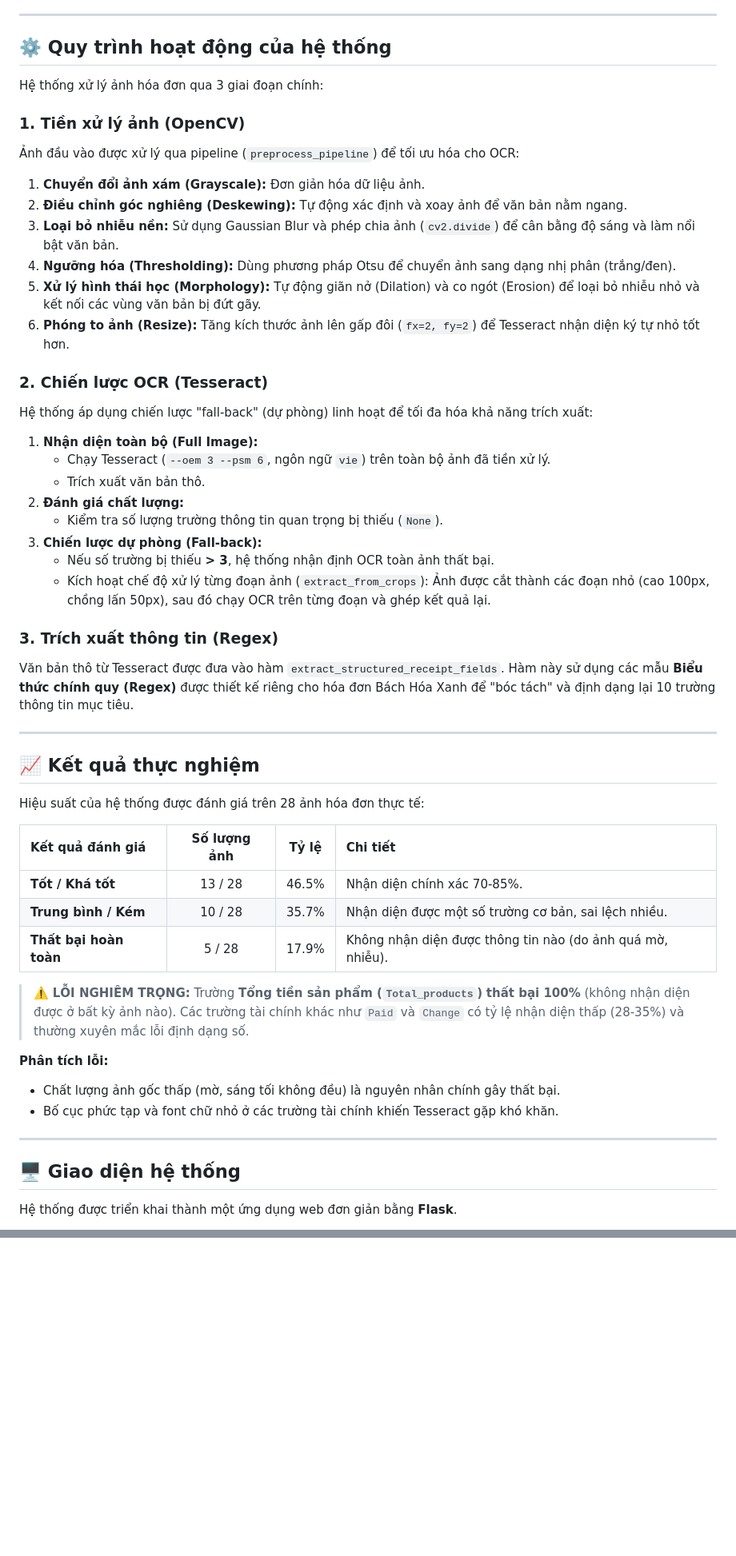
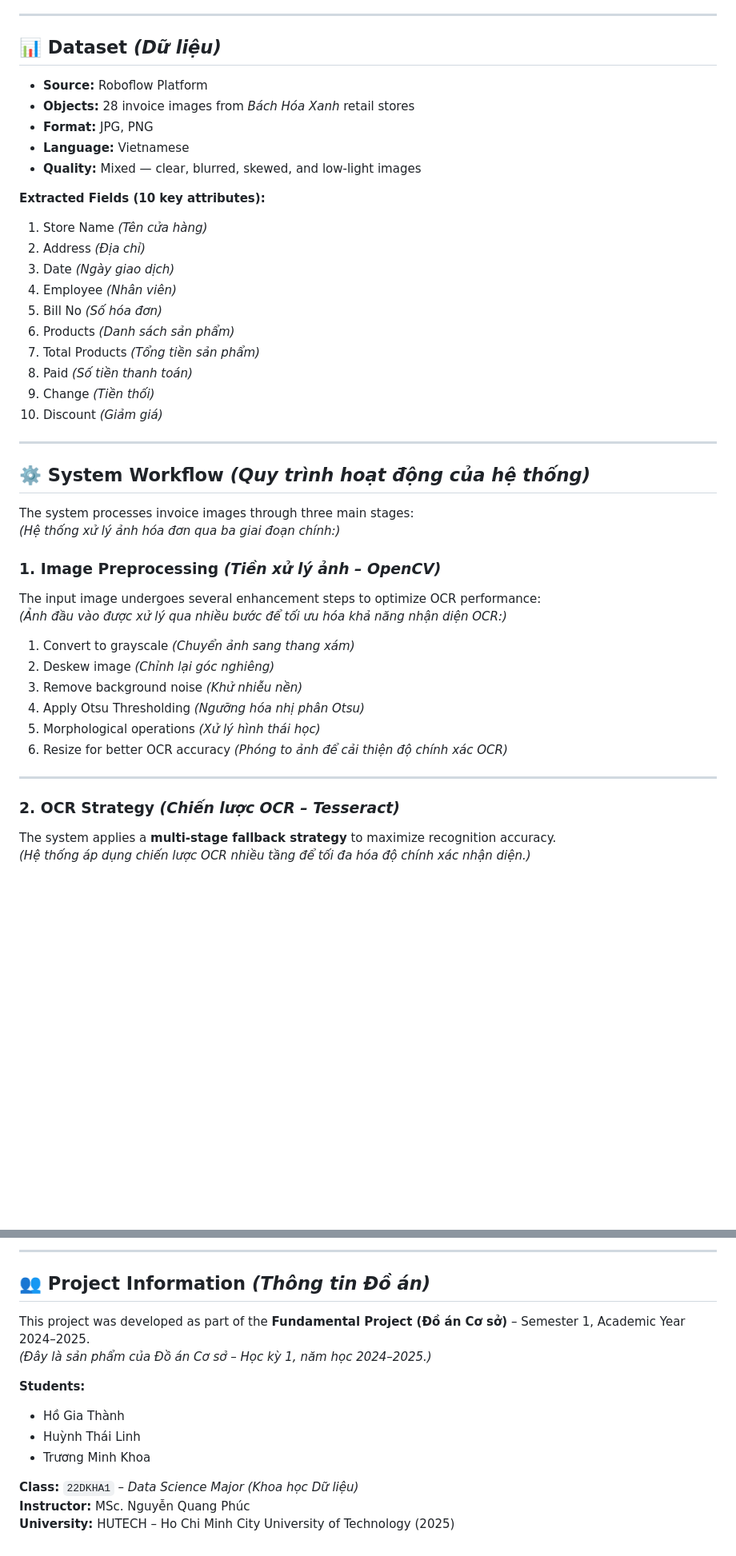
Before and after one commit to HTLinh0604/Invoice-data-extraction, a Markdown page: README.md, 2 parts joined by grey strips. Shown at 80% size. GitHub-like rendering; blank space fills up the shorter version.

```diff
--- a/README.md
+++ b/README.md
@@ -68,54 +59,47 @@ Hệ thống hoạt động như một công cụ thông minh, giúp doanh nghi
 
 ---
 
-## ⚙️ Quy trình hoạt động của hệ thống
-Hệ thống xử lý ảnh hóa đơn qua 3 giai đoạn chính:
+## 📊 Dataset *(Dữ liệu)*
 
-### 1. Tiền xử lý ảnh (OpenCV)
-Ảnh đầu vào được xử lý qua pipeline (`preprocess_pipeline`) để tối ưu hóa cho OCR:
-1.  **Chuyển đổi ảnh xám (Grayscale):** Đơn giản hóa dữ liệu ảnh.
-2.  **Điều chỉnh góc nghiêng (Deskewing):** Tự động xác định và xoay ảnh để văn bản nằm ngang.
-3.  **Loại bỏ nhiễu nền:** Sử dụng Gaussian Blur và phép chia ảnh (`cv2.divide`) để cân bằng độ sáng và làm nổi bật văn bản.
-4.  **Ngưỡng hóa (Thresholding):** Dùng phương pháp Otsu để chuyển ảnh sang dạng nhị phân (trắng/đen).
-5.  **Xử lý hình thái học (Morphology):** Tự động giãn nở (Dilation) và co ngót (Erosion) để loại bỏ nhiễu nhỏ và kết nối các vùng văn bản bị đứt gãy.
-6.  **Phóng to ảnh (Resize):** Tăng kích thước ảnh lên gấp đôi (`fx=2, fy=2`) để Tesseract nhận diện ký tự nhỏ tốt hơn.
+- **Source:** Roboflow Platform
+- **Objects:** 28 invoice images from *Bách Hóa Xanh* retail stores
+- **Format:** JPG, PNG
+- **Language:** Vietnamese
+- **Quality:** Mixed — clear, blurred, skewed, and low-light images
 
-
-
-### 2. Chiến lược OCR (Tesseract)
-Hệ thống áp dụng chiến lược "fall-back" (dự phòng) linh hoạt để tối đa hóa khả năng trích xuất:
-1.  **Nhận diện toàn bộ (Full Image):**
-    * Chạy Tesseract (`--oem 3 --psm 6`, ngôn ngữ `vie`) trên toàn bộ ảnh đã tiền xử lý.
-    * Trích xuất văn bản thô.
-2.  **Đánh giá chất lượng:**
-    * Kiểm tra số lượng trường thông tin quan trọng bị thiếu (`None`).
-3.  **Chiến lược dự phòng (Fall-back):**
-    * Nếu số trường bị thiếu **> 3**, hệ thống nhận định OCR toàn ảnh thất bại.
-    * Kích hoạt chế độ xử lý từng đoạn ảnh (`extract_from_crops`): Ảnh được cắt thành các đoạn nhỏ (cao 100px, chồng lấn 50px), sau đó chạy OCR trên từng đoạn và ghép kết quả lại.
-
-### 3. Trích xuất thông tin (Regex)
-Văn bản thô từ Tesseract được đưa vào hàm `extract_structured_receipt_fields`. Hàm này sử dụng các mẫu **Biểu thức chính quy (Regex)** được thiết kế riêng cho hóa đơn Bách Hóa Xanh để "bóc tách" và định dạng lại 10 trường thông tin mục tiêu.
+**Extracted Fields (10 key attributes):**
+1. Store Name *(Tên cửa hàng)*
+2. Address *(Địa chỉ)*
+3. Date *(Ngày giao dịch)*
+4. Employee *(Nhân viên)*
+5. Bill No *(Số hóa đơn)*
+6. Products *(Danh sách sản phẩm)*
+7. Total Products *(Tổng tiền sản phẩm)*
+8. Paid *(Số tiền thanh toán)*
+9. Change *(Tiền thối)*
+10. Discount *(Giảm giá)*
 
 ---
 
-## 📈 Kết quả thực nghiệm
+## ⚙️ System Workflow *(Quy trình hoạt động của hệ thống)*
 
-Hiệu suất của hệ thống được đánh giá trên 28 ảnh hóa đơn thực tế:
+The system processes invoice images through three main stages:
+*(Hệ thống xử lý ảnh hóa đơn qua ba giai đoạn chính:)*
 
-| Kết quả đánh giá | Số lượng ảnh | Tỷ lệ | Chi tiết |
-| :--- | :---: | :---: | :--- |
-| **Tốt / Khá tốt** | 13 / 28 | 46.5% | Nhận diện chính xác 70-85%. |
-| **Trung bình / Kém** | 10 / 28 | 35.7% | Nhận diện được một số trường cơ bản, sai lệch nhiều. |
-| **Thất bại hoàn toàn** | 5 / 28 | 17.9% | Không nhận diện được thông tin nào (do ảnh quá mờ, nhiễu). |
+### 1. Image Preprocessing *(Tiền xử lý ảnh – OpenCV)*
+The input image undergoes several enhancement steps to optimize OCR performance:
+*(Ảnh đầu vào được xử lý qua nhiều bước để tối ưu hóa khả năng nhận diện OCR:)*
 
-> ⚠️ **LỖI NGHIÊM TRỌNG:** Trường **Tổng tiền sản phẩm (`Total_products`)** **thất bại 100%** (không nhận diện được ở bất kỳ ảnh nào). Các trường tài chính khác như `Paid` và `Change` có tỷ lệ nhận diện thấp (28-35%) và thường xuyên mắc lỗi định dạng số.
-
-**Phân tích lỗi:**
-* Chất lượng ảnh gốc thấp (mờ, sáng tối không đều) là nguyên nhân chính gây thất bại.
-* Bố cục phức tạp và font chữ nhỏ ở các trường tài chính khiến Tesseract gặp khó khăn.
+1. Convert to grayscale *(Chuyển ảnh sang thang xám)*
+2. Deskew image *(Chỉnh lại góc nghiêng)*
+3. Remove background noise *(Khử nhiễu nền)*
+4. Apply Otsu Thresholding *(Ngưỡng hóa nhị phân Otsu)*
+5. Morphological operations *(Xử lý hình thái học)*
+6. Resize for better OCR accuracy *(Phóng to ảnh để cải thiện độ chính xác OCR)*
 
 ---
 
-## 🖥️ Giao diện hệ thống
-Hệ thống được triển khai thành một ứng dụng web đơn giản bằng **Flask**.
+### 2. OCR Strategy *(Chiến lược OCR – Tesseract)*
+The system applies a **multi-stage fallback strategy** to maximize recognition accuracy.
+*(Hệ thống áp dụng chiến lược OCR nhiều tầng để tối đa hóa độ chính xác nhận diện.)*
 
@@ -158,0 +181,15 @@ Hệ thống đã tự động hóa thành công quy trình xử lý hóa đơn,
+---
+
+## 👥 Project Information *(Thông tin Đồ án)*
+
+This project was developed as part of the **Fundamental Project (Đồ án Cơ sở)** – Semester 1, Academic Year 2024–2025.
+*(Đây là sản phẩm của Đồ án Cơ sở – Học kỳ 1, năm học 2024–2025.)*
+
+**Students:**
+- Hồ Gia Thành
+- Huỳnh Thái Linh
+- Trương Minh Khoa
+
+**Class:** `22DKHA1` – *Data Science Major (Khoa học Dữ liệu)*
+**Instructor:** MSc. Nguyễn Quang Phúc
+**University:** HUTECH – Ho Chi Minh City University of Technology (2025)
```
Also changed, not shown: other parts of README.md (+106 -77 lines).
